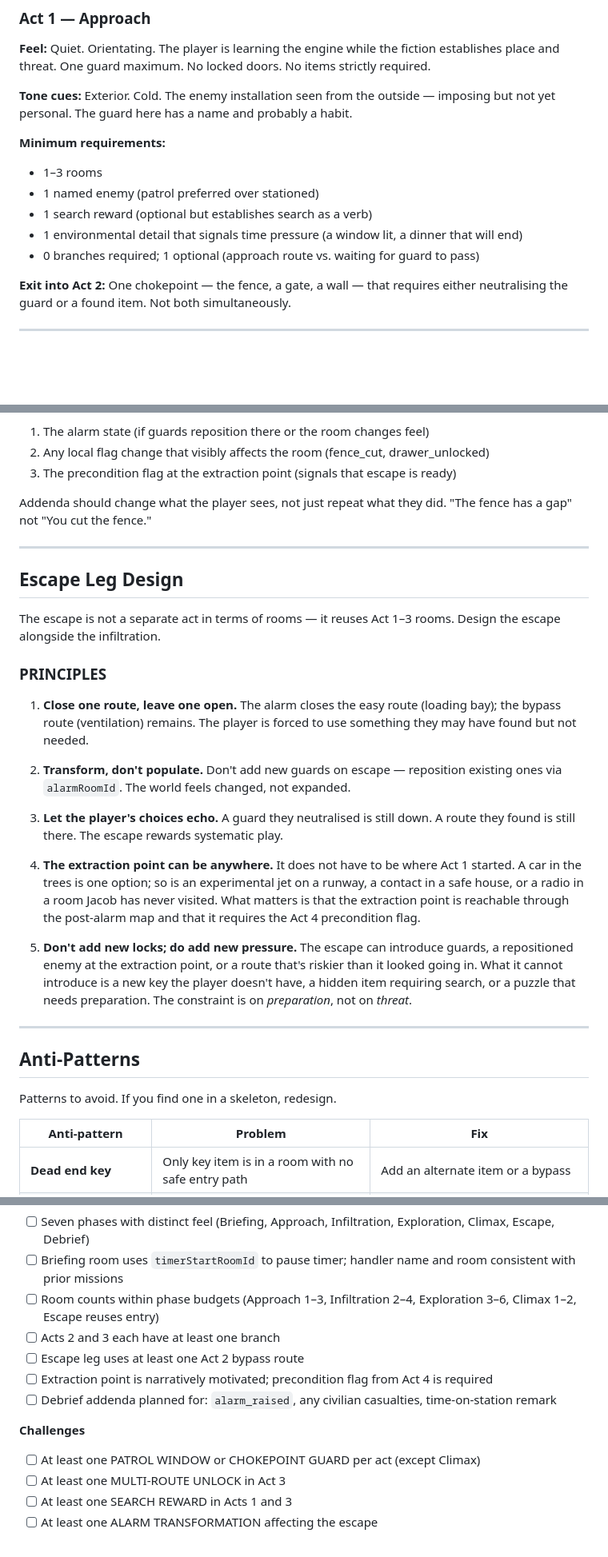
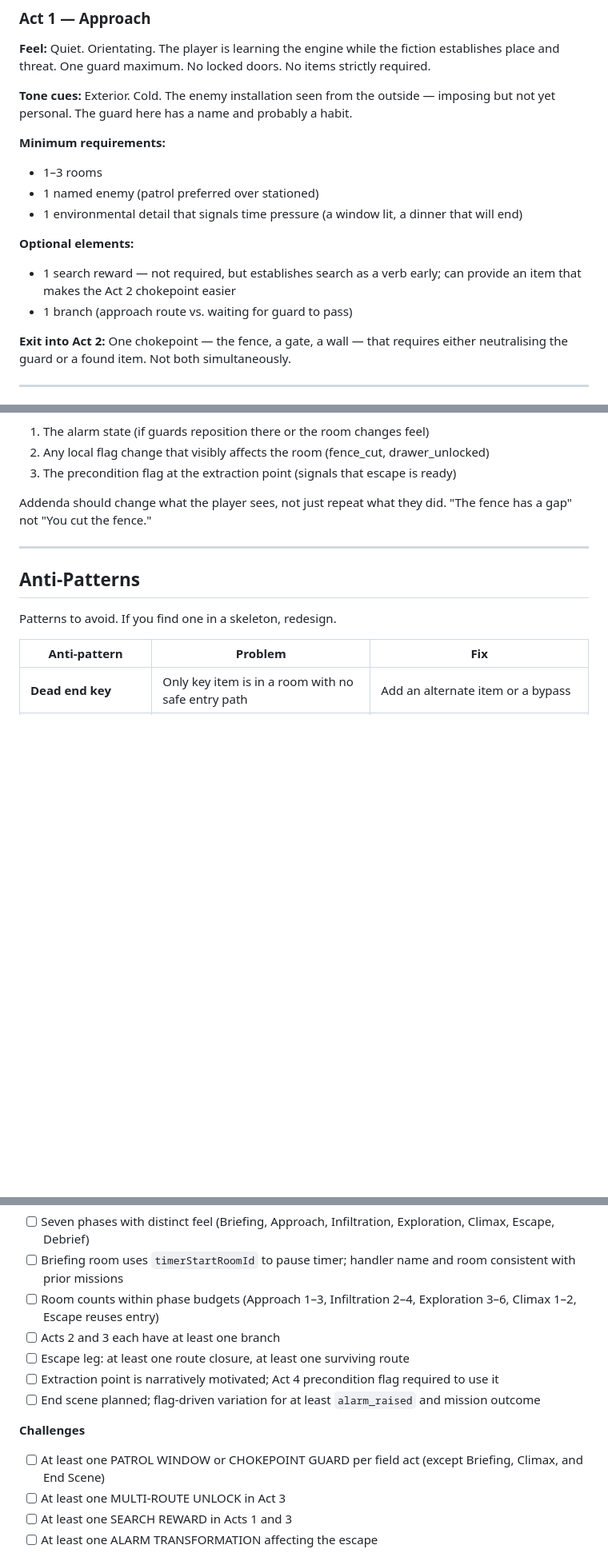
Before and after one commit to hobsojam/jacob-kesher, a Markdown page: level-design-playbook.md, 3 parts joined by grey strips. Shown at 80% size. Drawn GitHub-style; blank space fills up the shorter version.

```diff
--- a/level-design-playbook.md
+++ b/level-design-playbook.md
@@ -48,9 +48,11 @@ Each act has a distinct feel. If two adjacent acts feel the same, merge them or
 **Minimum requirements:**
 - 1–3 rooms
 - 1 named enemy (patrol preferred over stationed)
-- 1 search reward (optional but establishes search as a verb)
 - 1 environmental detail that signals time pressure (a window lit, a dinner that will end)
-- 0 branches required; 1 optional (approach route vs. waiting for guard to pass)
+
+**Optional elements:**
+- 1 search reward — not required, but establishes search as a verb early; can provide an item that makes the Act 2 chokepoint easier
+- 1 branch (approach route vs. waiting for guard to pass)
 
 **Exit into Act 2:** One chokepoint — the fence, a gate, a wall — that requires either neutralising the guard or a found item. Not both simultaneously.
 
@@ -491,24 +501,6 @@ Addenda should change what the player sees, not just repeat what they did. "The
 
 ---
 
-## Escape Leg Design
-
-The escape is not a separate act in terms of rooms — it reuses Act 1–3 rooms. Design the escape alongside the infiltration.
-
-### PRINCIPLES
-
-1. **Close one route, leave one open.** The alarm closes the easy route (loading bay); the bypass route (ventilation) remains. The player is forced to use something they may have found but not needed.
-
-2. **Transform, don't populate.** Don't add new guards on escape — reposition existing ones via `alarmRoomId`. The world feels changed, not expanded.
-
-3. **Let the player's choices echo.** A guard they neutralised is still down. A route they found is still there. The escape rewards systematic play.
-
-4. **The extraction point can be anywhere.** It does not have to be where Act 1 started. A car in the trees is one option; so is an experimental jet on a runway, a contact in a safe house, or a radio in a room Jacob has never visited. What matters is that the extraction point is reachable through the post-alarm map and that it requires the Act 4 precondition flag.
-
-5. **Don't add new locks; do add new pressure.** The escape can introduce guards, a repositioned enemy at the extraction point, or a route that's riskier than it looked going in. What it cannot introduce is a new key the player doesn't have, a hidden item requiring search, or a puzzle that needs preparation. The constraint is on *preparation*, not on *threat*.
-
----
-
 ## Anti-Patterns
 
 Patterns to avoid. If you find one in a skeleton, redesign.
@@ -535,12 +527,12 @@ Before writing JSON for any mission, verify the skeleton satisfies these:
 - [ ] Briefing room uses `timerStartRoomId` to pause timer; handler name and room consistent with prior missions
 - [ ] Room counts within phase budgets (Approach 1–3, Infiltration 2–4, Exploration 3–6, Climax 1–2, Escape reuses entry)
 - [ ] Acts 2 and 3 each have at least one branch
-- [ ] Escape leg uses at least one Act 2 bypass route
-- [ ] Extraction point is narratively motivated; precondition flag from Act 4 is required
-- [ ] Debrief addenda planned for: `alarm_raised`, any civilian casualties, time-on-station remark
+- [ ] Escape leg: at least one route closure, at least one surviving route
+- [ ] Extraction point is narratively motivated; Act 4 precondition flag required to use it
+- [ ] End scene planned; flag-driven variation for at least `alarm_raised` and mission outcome
 
 **Challenges**
-- [ ] At least one PATROL WINDOW or CHOKEPOINT GUARD per act (except Climax)
+- [ ] At least one PATROL WINDOW or CHOKEPOINT GUARD per field act (except Briefing, Climax, and End Scene)
 - [ ] At least one MULTI-ROUTE UNLOCK in Act 3
 - [ ] At least one SEARCH REWARD in Acts 1 and 3
 - [ ] At least one ALARM TRANSFORMATION affecting the escape
```
Also changed, not shown: other parts of level-design-playbook.md (+47 -39 lines).
